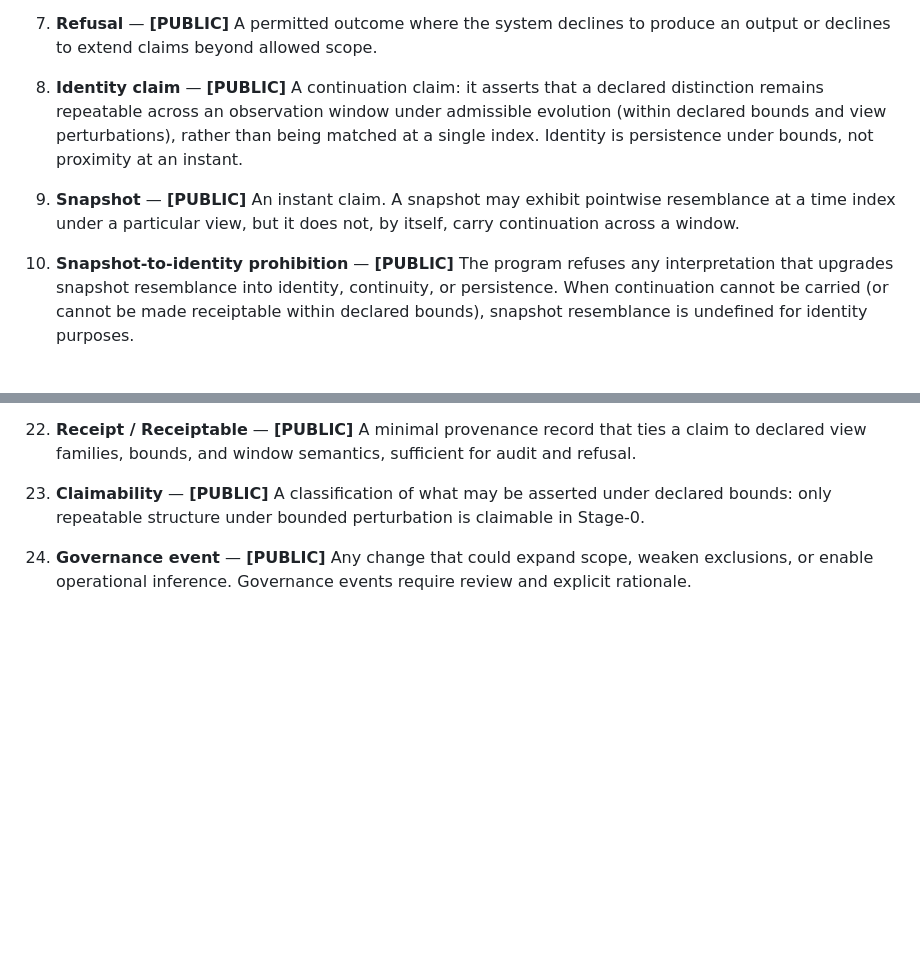
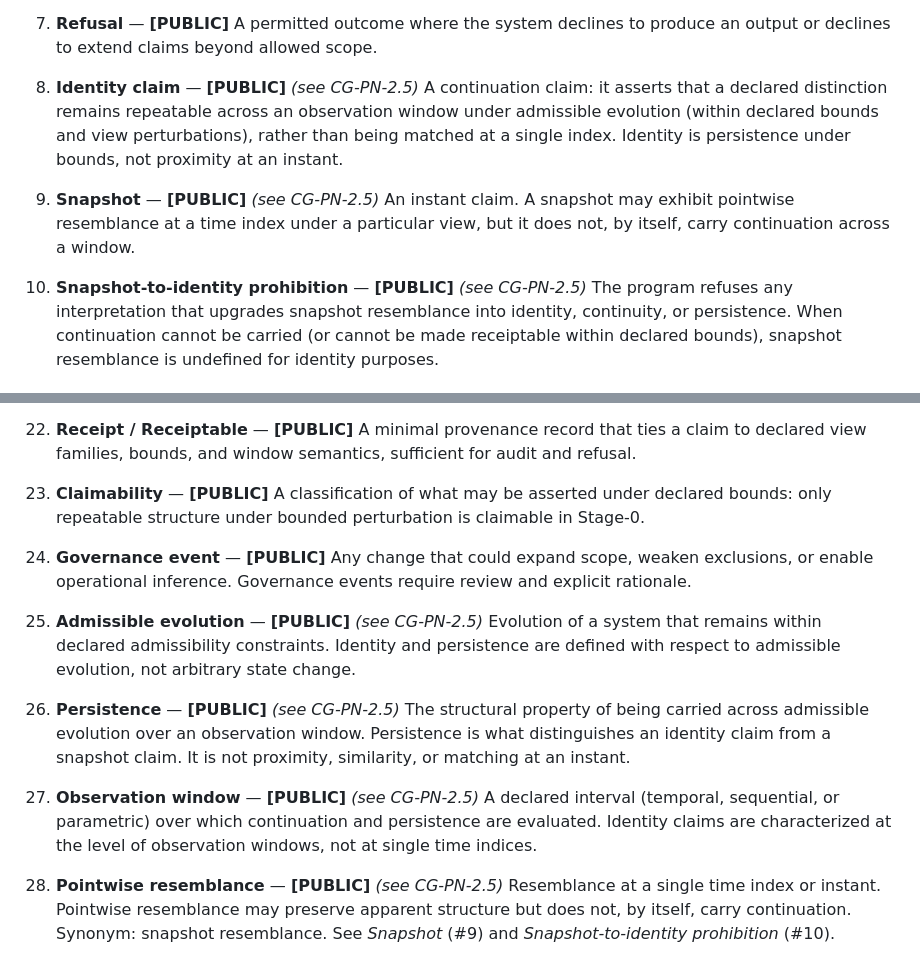
Before and after one commit to C-Zenno/constraint-spine, a Markdown page: docs/glossary.md, 2 parts joined by grey strips. Drawn GitHub-style; blank space fills up the shorter version.

Commit message:
docs(glossary): Add CG-PN-2.5 terms and provenance markers
Adds four new terms from Program Note #2.5: admissible evolution,
persistence, observation window, pointwise resemblance. Adds
CG-PN-2.5 provenance notes to existing entries #8-10.

Co-Authored-By: Claude Opus 4.5 <noreply@anthropic.com>

```diff
--- a/docs/glossary.md
+++ b/docs/glossary.md
@@ -40,13 +40,13 @@ The allowance to remain within a declared regime without expanding scope. Contin
 7) **Refusal** — **[PUBLIC]**
 A permitted outcome where the system declines to produce an output or declines to extend claims beyond allowed scope.
 
-8) **Identity claim** — **[PUBLIC]**
+8) **Identity claim** — **[PUBLIC]** *(see CG-PN-2.5)*
 A continuation claim: it asserts that a declared distinction remains repeatable across an observation window under admissible evolution (within declared bounds and view perturbations), rather than being matched at a single index. Identity is persistence under bounds, not proximity at an instant.
 
-9) **Snapshot** — **[PUBLIC]**
+9) **Snapshot** — **[PUBLIC]** *(see CG-PN-2.5)*
 An instant claim. A snapshot may exhibit pointwise resemblance at a time index under a particular view, but it does not, by itself, carry continuation across a window.
 
-10) **Snapshot-to-identity prohibition** — **[PUBLIC]**
+10) **Snapshot-to-identity prohibition** — **[PUBLIC]** *(see CG-PN-2.5)*
 The program refuses any interpretation that upgrades snapshot resemblance into identity, continuity, or persistence. When continuation cannot be carried (or cannot be made receiptable within declared bounds), snapshot resemblance is undefined for identity purposes.
 
 11) **Regime** — **[PUBLIC]**
@@ -90,3 +90,15 @@ A classification of what may be asserted under declared bounds: only repeatable
 
 24) **Governance event** — **[PUBLIC]**
 Any change that could expand scope, weaken exclusions, or enable operational inference. Governance events require review and explicit rationale.
+
+25) **Admissible evolution** — **[PUBLIC]** *(see CG-PN-2.5)*
+Evolution of a system that remains within declared admissibility constraints. Identity and persistence are defined with respect to admissible evolution, not arbitrary state change.
+
+26) **Persistence** — **[PUBLIC]** *(see CG-PN-2.5)*
+The structural property of being carried across admissible evolution over an observation window. Persistence is what distinguishes an identity claim from a snapshot claim. It is not proximity, similarity, or matching at an instant.
+
+27) **Observation window** — **[PUBLIC]** *(see CG-PN-2.5)*
+A declared interval (temporal, sequential, or parametric) over which continuation and persistence are evaluated. Identity claims are characterized at the level of observation windows, not at single time indices.
+
+28) **Pointwise resemblance** — **[PUBLIC]** *(see CG-PN-2.5)*
+Resemblance at a single time index or instant. Pointwise resemblance may preserve apparent structure but does not, by itself, carry continuation. Synonym: snapshot resemblance. See *Snapshot* (#9) and *Snapshot-to-identity prohibition* (#10).
```
